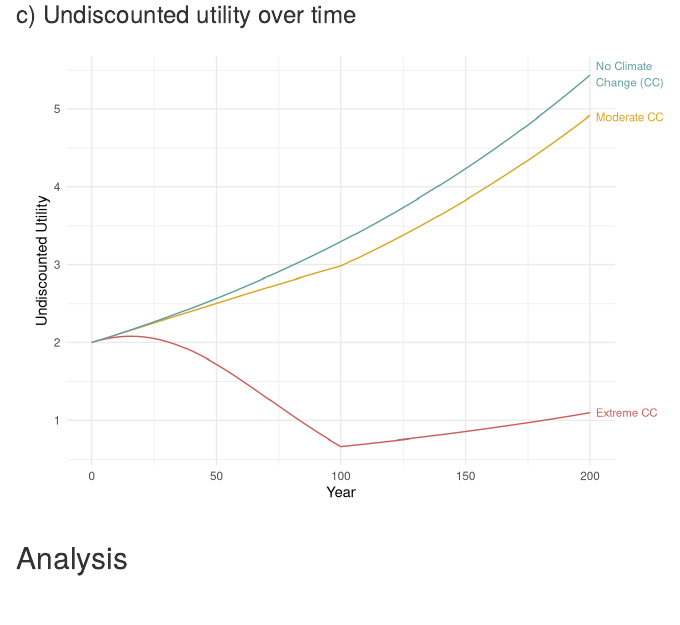
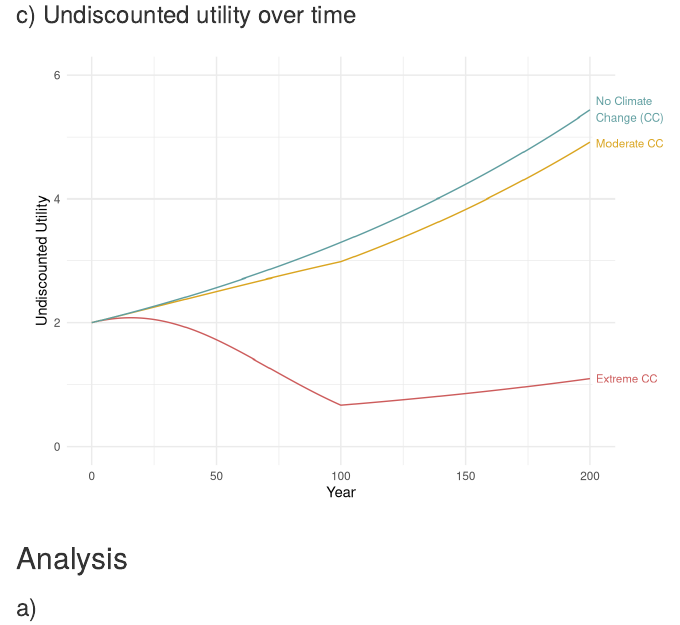
Before and after one commit to allisonhacker/ESM204_HW4, an R Markdown document (ESM204_HW4_Cam.Rmd): the page in a window 1100 px wide, from 1270 px down. Rendered offline with R 4.5, knitr and Pandoc, with nearby package versions.

Commit message:
rearranged functions and began analysis

````diff
--- a/ESM204_HW4_Cam.Rmd
+++ b/ESM204_HW4_Cam.Rmd
@@ -95,24 +85,29 @@ ggplot(consum_time, aes(x = year,
   theme_minimal() +
   theme(plot.margin = unit(c(1, 4, 1, 1), "lines")) +
   coord_cartesian(clip = "off") +
-  geom_label(x = 201, y = 0.35, size = 3, hjust = 0, label.size = 0,
-           label = "Extreme CC",
-           color = "indianred") +
-  geom_label(x = 201, y = 6.05, size = 3, hjust = 0, label.size = 0,
-           label = "Moderate CC",
-           color = "goldenrod") +
-  geom_label(x = 201, y = 7.4, size = 3, hjust = 0, label.size = 0,
-           label = "No Climate \nChange (CC)",
-           color = "cadetblue") +
+  geom_label(x = 201, y = 0.35, size = 3,
+             hjust = 0, label.size = 0,
+             label = "Extreme CC",
+             color = "indianred") +
+  geom_label(x = 201, y = 6.05, size = 3,
+             hjust = 0, label.size = 0,
+             label = "Moderate CC",
+             color = "goldenrod") +
+  geom_label(x = 201, y = 7.4, size = 3,
+             hjust = 0, label.size = 0,
+             label = "No Climate \nChange (CC)",
+             color = "cadetblue") +
   labs(x = "Year",
        y = "Total Consumption",
        color = "Climate Change \nScenario")
-
 ```
 
 ### c) Undiscounted utility over time
 
 ```{r}
+# society utility function
+utility_fun <- function(C, n = 0.5){
+  utility = ((C^(1-n))/(1-n))}
 
 utility_time <- consum_time %>%
   mutate(utility = utility_fun(C = consum))
@@ -125,19 +120,26 @@ ggplot(utility_time, aes(x = year,
   theme_minimal() +
   theme(plot.margin = unit(c(1, 4, 1, 1), "lines")) +
   coord_cartesian(clip = "off") +
-  geom_label(x = 201, y = 1.1, size = 3, hjust = 0, label.size = 0,
-           label = "Extreme CC",
-           color = "indianred") +
-  geom_label(x = 201, y = 4.9, size = 3, hjust = 0, label.size = 0,
-           label = "Moderate CC",
-           color = "goldenrod") +
-  geom_label(x = 201, y = 5.45, size = 3, hjust = 0, label.size = 0,
-           label = "No Climate \nChange (CC)",
-           color = "cadetblue") +
+  geom_label(x = 201, y = 1.1, size = 3,
+             hjust = 0, label.size = 0,
+             label = "Extreme CC",
+             color = "indianred") +
+  geom_label(x = 201, y = 4.9, size = 3,
+             hjust = 0, label.size = 0,
+             label = "Moderate CC",
+             color = "goldenrod") +
+  geom_label(x = 201, y = 5.45, size = 3,
+             hjust = 0, label.size = 0,
+             label = "No Climate \nChange (CC)",
+             color = "cadetblue") +
+  scale_y_continuous(limits = c(0, 6)) +
   labs(x = "Year",
        y = "Undiscounted Utility",
        color = "Climate Change \nScenario")
-
 ```
 
 ## Analysis
+
+### a)
+
+```{r}
````
Also changed, not shown: ESM204_HW4_Cam.Rmd (65 more changed lines).
